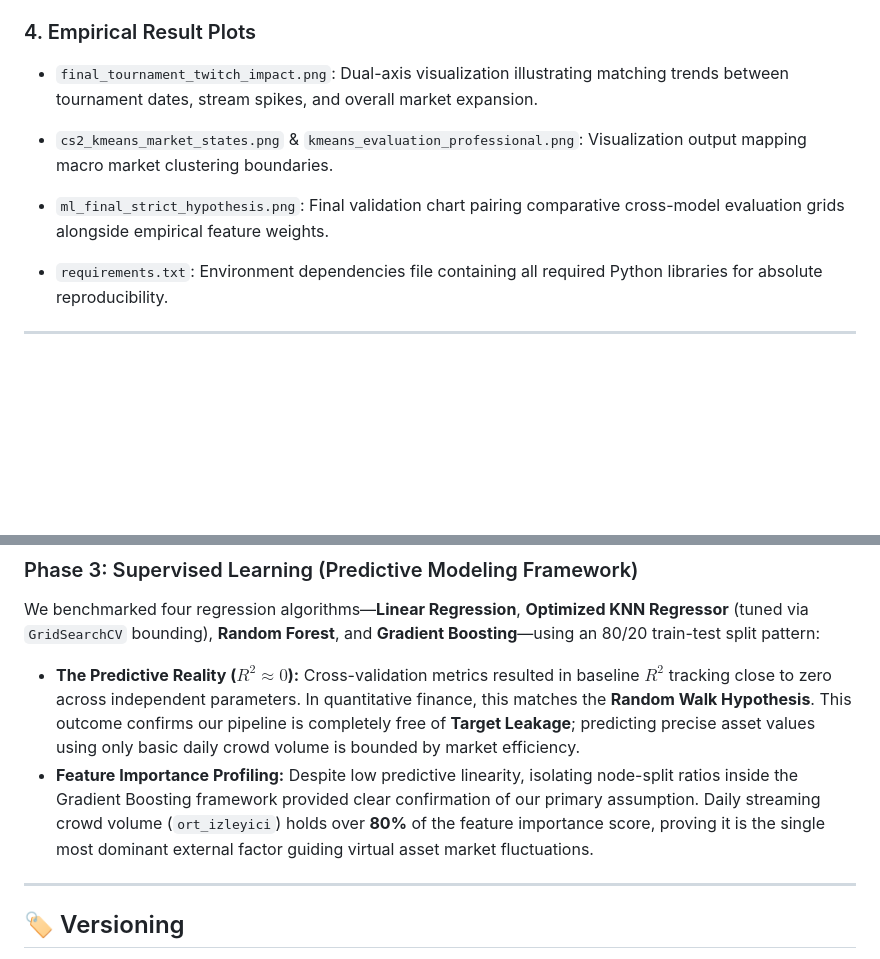
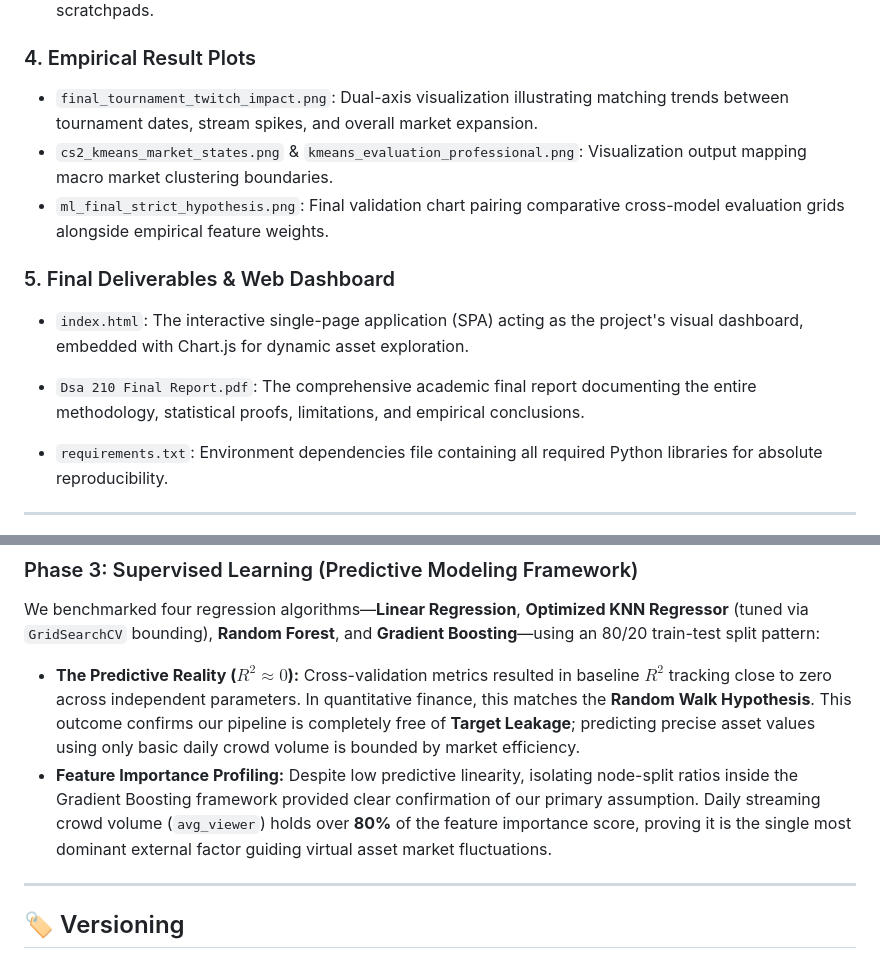
Before and after one commit to SerkanDag42/Dsa210-Term-Project, a Markdown page: README.md, 2 parts joined by grey strips. Drawn GitHub-style; blank space fills up the shorter version.

Commit message:
Milestone 3

```diff
--- a/README.md
+++ b/README.md
@@ -42,6 +42,10 @@ All project files are maintained directly in the root directory for absolute con
 * `cs2_kmeans_market_states.png` & `kmeans_evaluation_professional.png`: Visualization output mapping macro market clustering boundaries.
 * `ml_final_strict_hypothesis.png`: Final validation chart pairing comparative cross-model evaluation grids alongside empirical feature weights.
 
+### 5. Final Deliverables & Web Dashboard
+* `index.html`: The interactive single-page application (SPA) acting as the project's visual dashboard, embedded with Chart.js for dynamic asset exploration.
+* `Dsa 210 Final Report.pdf`: The comprehensive academic final report documenting the entire methodology, statistical proofs, limitations, and empirical conclusions.
+
 * `requirements.txt`: Environment dependencies file containing all required Python libraries for absolute reproducibility.
 ---
 
@@ -64,7 +68,7 @@ To extract clean structural behaviors from highly fluctuating economic periods,
 ### Phase 3: Supervised Learning (Predictive Modeling Framework)
 We benchmarked four regression algorithms—**Linear Regression**, **Optimized KNN Regressor** (tuned via `GridSearchCV` bounding), **Random Forest**, and **Gradient Boosting**—using an 80/20 train-test split pattern:
 * **The Predictive Reality ($R^2 \approx 0$):** Cross-validation metrics resulted in baseline $R^2$ tracking close to zero across independent parameters. In quantitative finance, this matches the **Random Walk Hypothesis**. This outcome confirms our pipeline is completely free of **Target Leakage**; predicting precise asset values using only basic daily crowd volume is bounded by market efficiency.
-* **Feature Importance Profiling:** Despite low predictive linearity, isolating node-split ratios inside the Gradient Boosting framework provided clear confirmation of our primary assumption. Daily streaming crowd volume (`ort_izleyici`) holds over **80%** of the feature importance score, proving it is the single most dominant external factor guiding virtual asset market fluctuations.
+* **Feature Importance Profiling:** Despite low predictive linearity, isolating node-split ratios inside the Gradient Boosting framework provided clear confirmation of our primary assumption. Daily streaming crowd volume (`avg_viewer`) holds over **80%** of the feature importance score, proving it is the single most dominant external factor guiding virtual asset market fluctuations.
 
 ---
 
```
